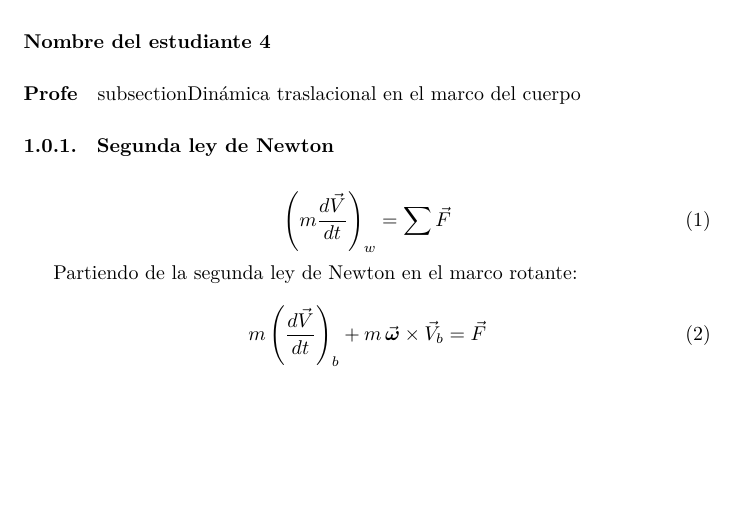
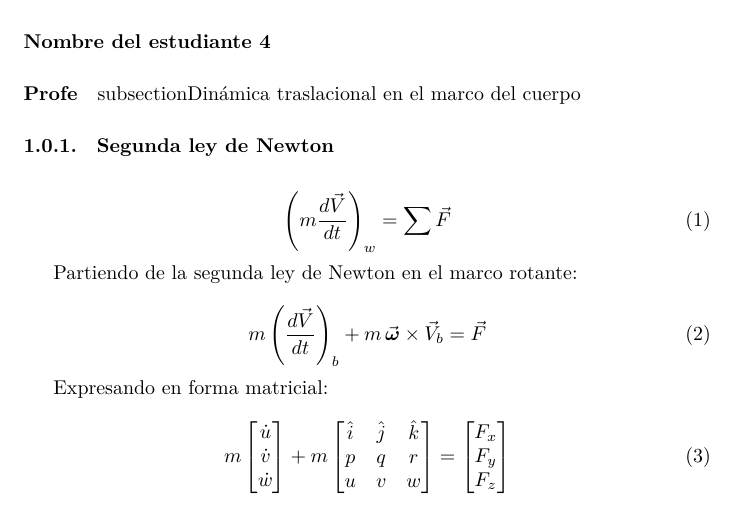
Before and after one commit to andrewCP/projectsRA, a LaTeX document (documentation/mathLatex/formalismoMat.tex): part of the page, cut so that both start at the same text, the shorter picture padded with empty space. Compiled offline with XeLaTeX.

Commit message:
Se agrego una formula del la dinamica

```diff
--- a/documentation/mathLatex/formalismoMat.tex
+++ b/documentation/mathLatex/formalismoMat.tex
@@ -40,5 +40,31 @@ Partiendo de la segunda ley de Newton en el marco rotante:
 m \left( \frac{d\vec{V}}{dt} \right)_b + m \, \vec{\boldsymbol{\omega}} \times \vec{V}_b = \vec{F}
 \end{equation}
 
+Expresando en forma matricial:
+
+\begin{equation}
+m
+\begin{bmatrix}
+\dot{u} \\
+\dot{v} \\
+\dot{w}
+\end{bmatrix}
++
+m
+\begin{bmatrix}
+\hat{i} & \hat{j} & \hat{k} \\
+p & q & r \\
+u & v & w
+\end{bmatrix}
+=
+\begin{bmatrix}
+F_x \\
+F_y \\
+F_z
+\end{bmatrix}
+\end{equation}
+
+
+
 
 \end{document}
```
